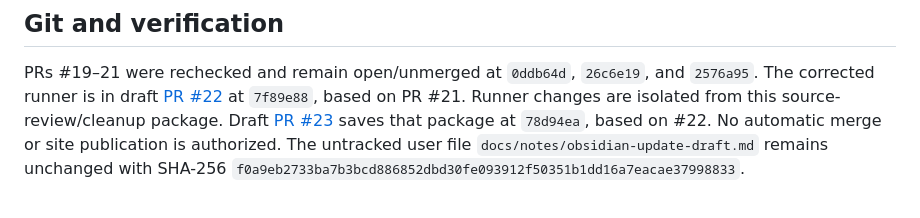
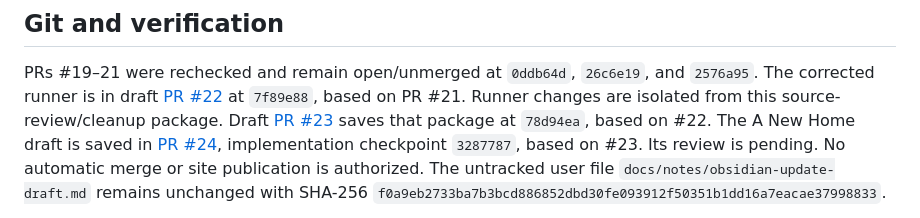
Before and after one commit to zhiland/ra9-atlas, a Markdown page: docs/STATUS.md, the part around the change. Rendered like a GitHub page.

Commit message:
Record A New Home draft PR checkpoint

```diff
--- a/docs/STATUS.md
+++ b/docs/STATUS.md
@@ -56,6 +56,8 @@ and `2576a95`. The corrected runner is in draft [PR #22](https://github.com/zhil
 at `7f89e88`, based on PR #21. Runner changes are isolated from this
 source-review/cleanup package. Draft [PR #23](https://github.com/zhiland/ra9-atlas/pull/23)
 saves that package at `78d94ea`, based on #22.
+The A New Home draft is saved in [PR #24](https://github.com/zhiland/ra9-atlas/pull/24),
+implementation checkpoint `3287787`, based on #23. Its review is pending.
 No automatic merge or site publication is authorized.
 The untracked user file `docs/notes/obsidian-update-draft.md` remains unchanged
 with SHA-256 `f0a9eb2733ba7b3bcd886852dbd30fe093912f50351b1dd16a7eacae37998833`.
```
